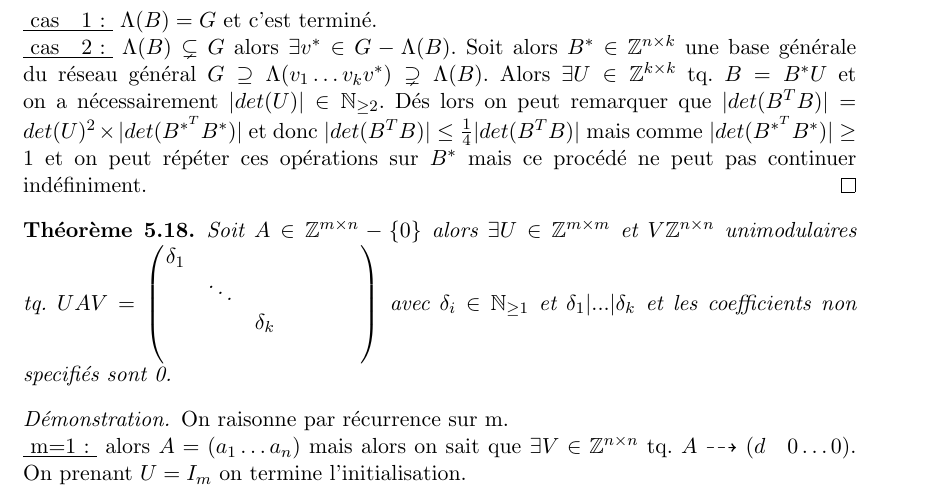
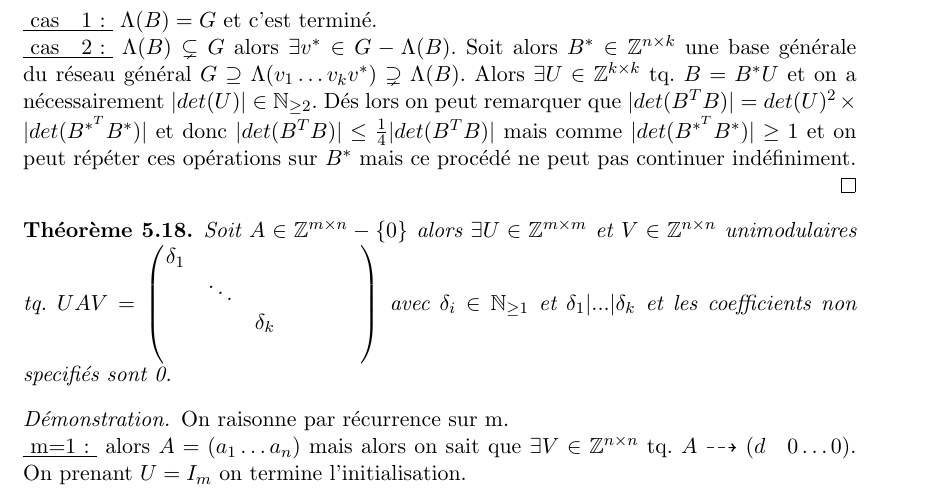
Before and after one commit to EisenIn/Algebre-Lineaire-2, a LaTeX book (notes.tex, which reads chapter04-entiers.tex): part of page 89 of 91, cut so that both start at the same text. Compiled offline with pdfLaTeX.

Commit message:
Update chapter04-entiers.tex

```diff
--- a/chapter04-entiers.tex
+++ b/chapter04-entiers.tex
@@ -582,14 +582,14 @@ A partir de maintenant, on se donne une matrice $A\in \mathbb{Z}^{m\times n}$ av
     \end{theorem}
 
     \begin{proof}
-    Soit $(v_1,\dots,v_k) \in G^k$ tq.  $(v_1,\dots,v_k$ est une base de $span(G)$ (qui existe car on peut toujours extraire une base d'un espace de dimension fini d'une partie génératrice même infinie). Alors posons $B=(v_1\dots v_k)$$\\$
+    Soit $(v_1,\dots,v_k) \in G^k$ tq.  $(v_1,\dots,v_k)$ est une base de $span(G)$ (qui existe car on peut toujours extraire une base d'un espace de dimension fini d'une partie génératrice même infinie). Alors posons $B=(v_1\dots v_k)$$\\$
     \underline { cas\quad 1: } $\Lambda(B)=G$ et c'est terminé. $\\$
      \underline { cas\quad 2: }  $\Lambda(B)\subsetneq G$ alors $\exists v^* \in G-\Lambda(B)$. Soit alors $B^* \in \mathbb{Z}^{n \times k}$ une base générale du réseau général $G\supseteq \Lambda(v_1\dots v_k v^*)\supsetneq  \Lambda(B)$. Alors $\exists U\in \mathbb{Z}^{k \times k}$ tq. $B=B^*U$ et on a nécessairement $|det(U)| \in \mathbb{N} _{\ge 2}$. Dés lors on peut remarquer que $|det({B^TB})|=det(U)^2\times|det(B^{*^{T}}B^*)|$ et donc $|det({B^TB})|\le \frac { 1 }{ 4 } |det({B^TB})|$ mais comme $|det(B^{*^{T}}B^*)|\ge 1$ et on peut répéter ces opérations sur $B^*$ mais ce procédé ne peut pas continuer indéfiniment.
     \end{proof}
 
      \begin{theorem}
     \label{thr:28}
-    Soit $A \in \mathbb{Z}^{m\times n} - \left\{ 0 \right\} $ alors $\exists U \in \mathbb{Z}^{m\times m}$ et $V \mathbb{Z}^{n\times n}$ unimodulaires tq. $UAV = \begin{pmatrix} \delta _{ 1 } & \quad & \quad  & \quad & \quad \\ \quad & \ddots  & \quad & \quad & \quad \\  \quad&  \quad& \delta _{ k } & \quad & \quad \\ \quad & \quad & \quad & \quad &\quad  \end{pmatrix}$  avec $\delta_i \in \mathbb{N}_{\ge1}$ et $\delta_1|...|\delta_k$ et les coefficients non specifiés sont 0.
+    Soit $A \in \mathbb{Z}^{m\times n} - \left\{ 0 \right\} $ alors $\exists U \in \mathbb{Z}^{m\times m}$ et $V \in \mathbb{Z}^{n\times n}$ unimodulaires tq. $UAV = \begin{pmatrix} \delta _{ 1 } & \quad & \quad  & \quad & \quad \\ \quad & \ddots  & \quad & \quad & \quad \\  \quad&  \quad& \delta _{ k } & \quad & \quad \\ \quad & \quad & \quad & \quad &\quad  \end{pmatrix}$  avec $\delta_i \in \mathbb{N}_{\ge1}$ et $\delta_1|...|\delta_k$ et les coefficients non specifiés sont 0.
     \end{theorem}
 \begin{proof}
 On raisonne par récurrence sur m.$\\$
```
